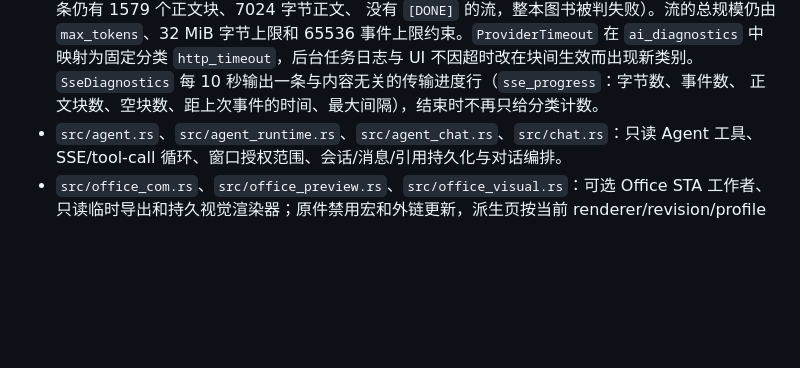
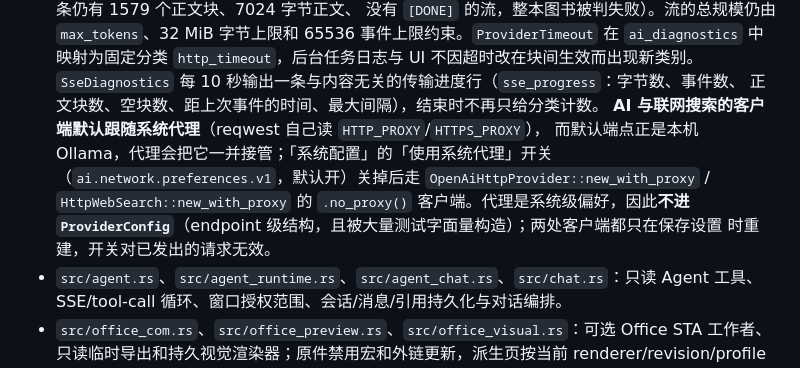
Before and after one commit to ngy-ai/ngy-book-studio, a Markdown page: AGENTS.md, the part around one of its changes. GitHub-like rendering; blank space fills up the shorter version.

```diff
--- a/AGENTS.md
+++ b/AGENTS.md
@@ -409,6 +426,12 @@ Windows/MSVC 是当前验收平台。依赖虽然启用了部分 Unix 图形后
   `http_timeout`，后台任务日志与 UI 不因超时改在块间生效而出现新类别。
   `SseDiagnostics` 每 10 秒输出一条与内容无关的传输进度行（`sse_progress`：字节数、事件数、
   正文块数、空块数、距上次事件的时间、最大间隔），结束时不再只给分类计数。
+  **AI 与联网搜索的客户端默认跟随系统代理**（reqwest 自己读 `HTTP_PROXY`/`HTTPS_PROXY`），
+  而默认端点正是本机 Ollama，代理会把它一并接管；「系统配置」的「使用系统代理」开关
+  （`ai.network.preferences.v1`，默认开）关掉后走 `OpenAiHttpProvider::new_with_proxy` /
+  `HttpWebSearch::new_with_proxy` 的 `.no_proxy()` 客户端。代理是系统级偏好，因此**不进
+  `ProviderConfig`**（endpoint 级结构，且被大量测试字面量构造）；两处客户端都只在保存设置
+  时重建，开关对已发出的请求无效。
 - `src/agent.rs`、`src/agent_runtime.rs`、`src/agent_chat.rs`、`src/chat.rs`：只读 Agent
   工具、SSE/tool-call 循环、窗口授权范围、会话/消息/引用持久化与对话编排。
 - `src/office_com.rs`、`src/office_preview.rs`、`src/office_visual.rs`：可选 Office STA
```
Also changed, not shown: other parts of AGENTS.md (+22 -5 lines), README.md (+6 -2 lines), ROADMAP.md (+25 -0 lines).
